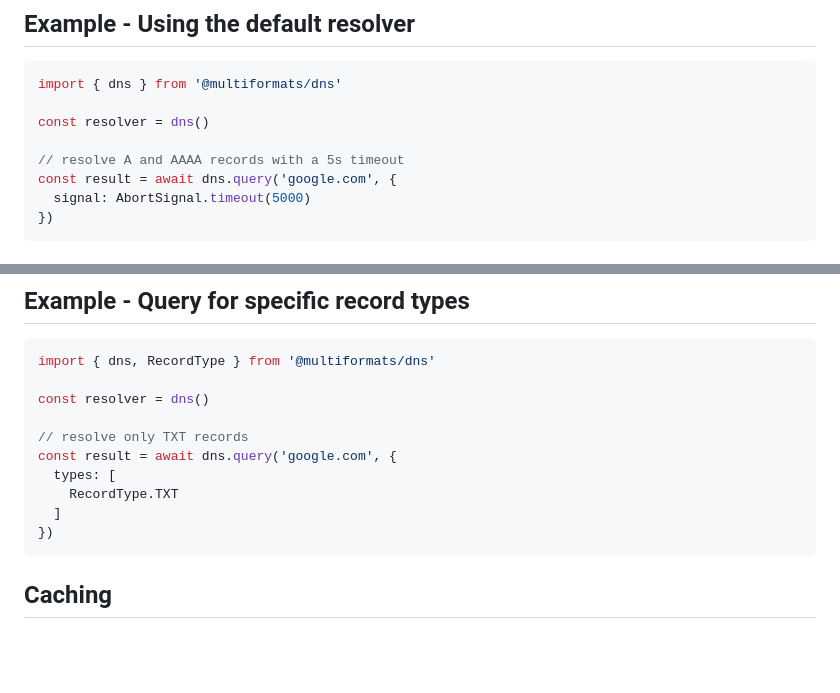
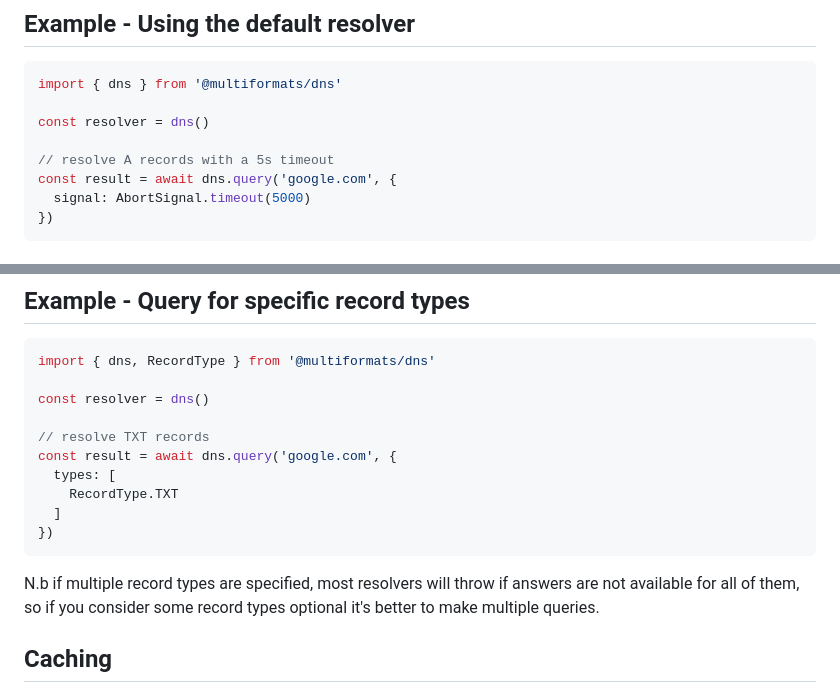
Before and after one commit to multiformats/js-dns, a Markdown page: README.md, 2 parts joined by grey strips. Drawn GitHub-style; blank space fills up the shorter version.

Commit message:
docs: update readme

````diff
--- a/README.md
+++ b/README.md
@@ -34,7 +34,7 @@ import { dns } from '@multiformats/dns'
 
 const resolver = dns()
 
-// resolve A and AAAA records with a 5s timeout
+// resolve A records with a 5s timeout
 const result = await dns.query('google.com', {
   signal: AbortSignal.timeout(5000)
 })
@@ -70,13 +70,17 @@ import { dns, RecordType } from '@multiformats/dns'
 
 const resolver = dns()
 
-// resolve only TXT records
+// resolve TXT records
 const result = await dns.query('google.com', {
   types: [
     RecordType.TXT
   ]
 })
 ```
+
+N.b if multiple record types are specified, most resolvers will throw if answers
+are not available for all of them, so if you consider some record types optional
+it's better to make multiple queries.
 
 ## Caching
 
````
